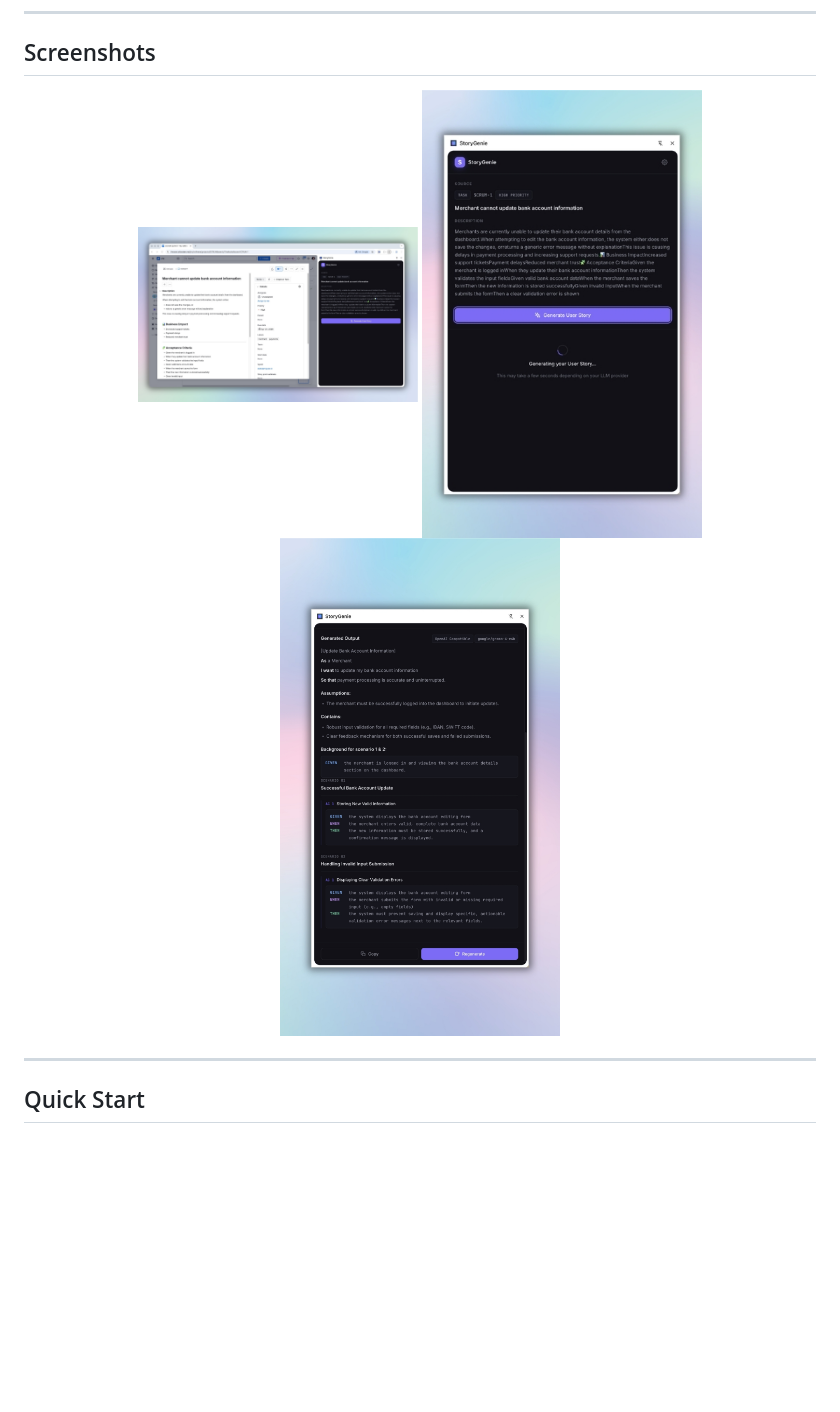
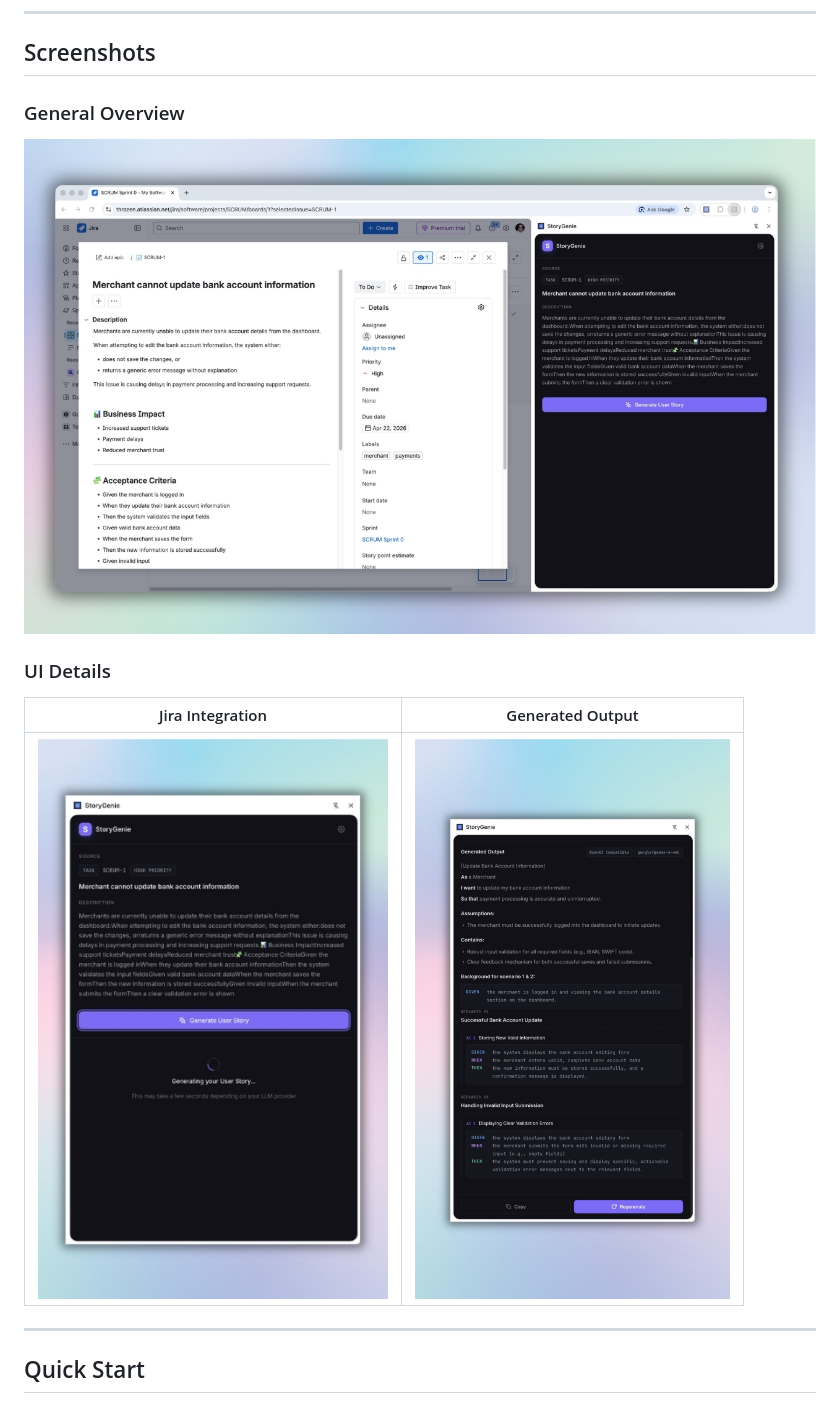
Before and after one commit to muratdemir0/storygenie, a Markdown page: README.md, the part around the change. GitHub-like rendering; blank space fills up the shorter version.

Commit message:
docs: update screenshot layout and descriptions in README

```diff
--- a/README.md
+++ b/README.md
@@ -20,11 +20,13 @@ StoryGenie is a Chrome Extension that reads data from Jira issue pages and gener
 
 ## Screenshots
 
-<p align="center">
-  <img src="assets/1.jpg" width="280" alt="StoryGenie Sidebar" />
-  <img src="assets/2.jpg" width="280" alt="Settings Configuration" />
-  <img src="assets/3.jpg" width="280" alt="User Story Generation" />
-</p>
+### General Overview
+![Main Workflow](assets/1.jpg)
+
+### UI Details
+| Jira Integration | Generated Output |
+| :---: | :---: |
+| <img src="assets/2.jpg" width="350" alt="Jira View" /> | <img src="assets/3.jpg" width="350" alt="Output" /> |
 
 ---
 
```
